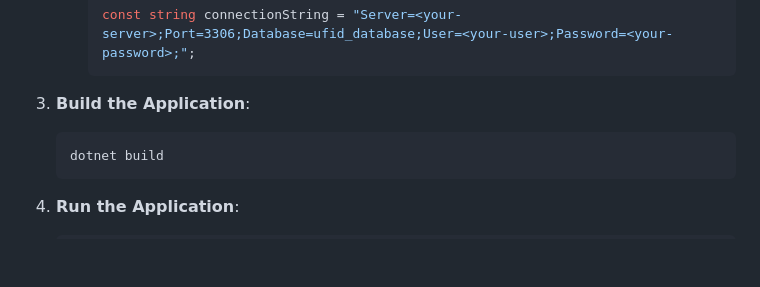
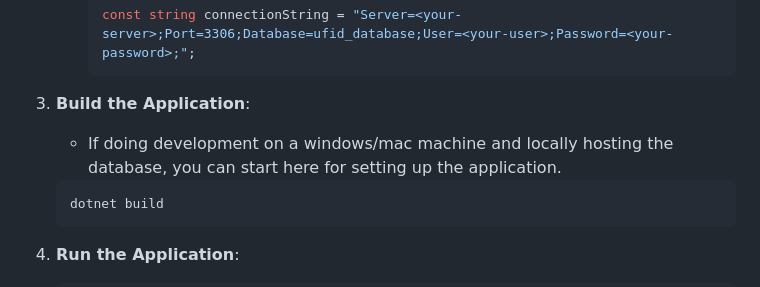
Before and after one commit to Justin-Toth/Reader_Stripped, a Markdown page: UFID_Reader/README.md, the part around the change. GitHub-like rendering; blank space fills up the shorter version.

````diff
--- a/UFID_Reader/README.md
+++ b/UFID_Reader/README.md
@@ -41,6 +41,8 @@ To set up and run the application, you will need:
      ```
 
 3. **Build the Application**:
+
+   - If doing development on a windows/mac machine and locally hosting the database, you can start here for setting up the application.
 
    ```bash
    dotnet build
````
